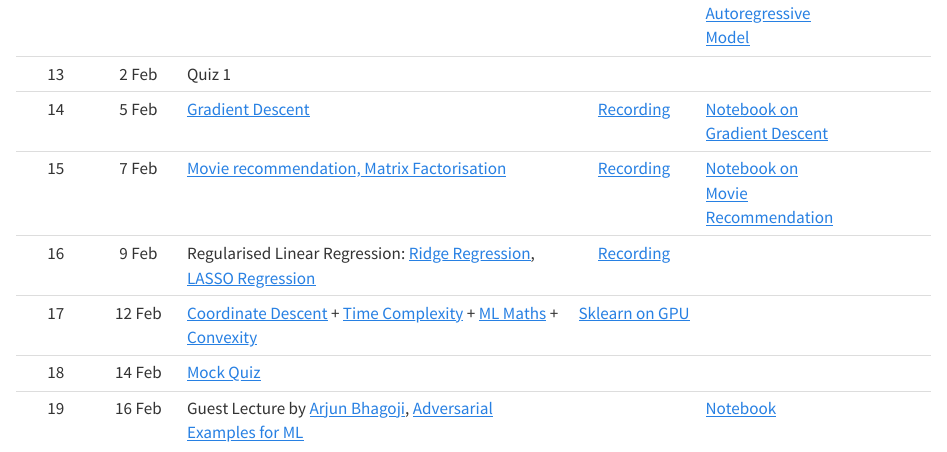
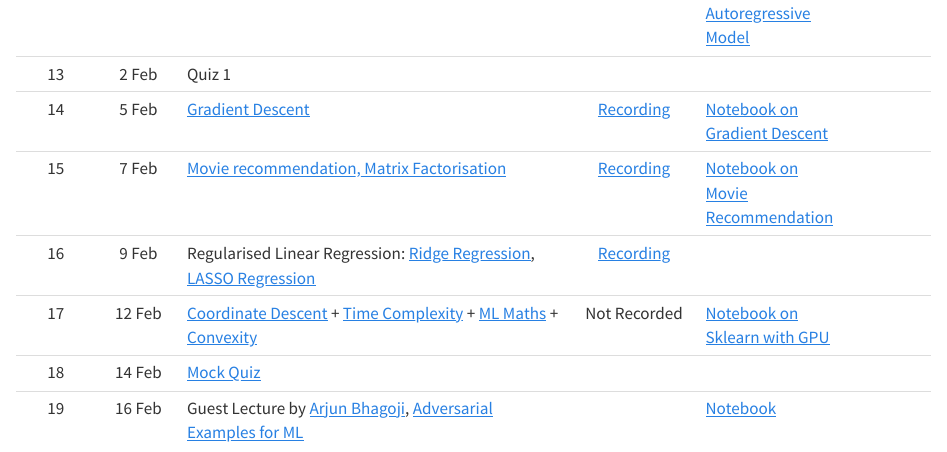
Before and after one commit to nipunbatra/ml2024, a Quarto document (schedule.qmd): the page in a window 1100 px wide, from 1750 px down. Rendered offline with R 4.5, knitr and Pandoc in place of Quarto, with nearby package versions.

Commit message:
notebook link updated

```diff
--- a/schedule.qmd
+++ b/schedule.qmd
@@ -33,7 +33,7 @@ title: "Schedule"
 14| 5 Feb | [Gradient Descent](https://nipunbatra.github.io/ml-teaching/slides/gradient-descent.pdf) | [Recording](https://www.youtube.com/watch?v=GoGnoqkITjs) | [Notebook on Gradient Descent](https://nipunbatra.github.io/ml-teaching/notebooks/gd.html) | |
 15| 7 Feb| [Movie recommendation, Matrix Factorisation](https://nipunbatra.github.io/ml-teaching/slides/MovieRecommendation.pdf)|[Recording](https://www.youtube.com/watch?v=zf1e3HhLriM)|[Notebook on Movie Recommendation](https://nipunbatra.github.io/ml-teaching/notebooks/movie-recommendation-knn-mf.html)||
 16| 9 Feb| Regularised Linear Regression: [Ridge Regression](https://nipunbatra.github.io/ml-teaching/slides/ridge-regression.pdf), [LASSO Regression](https://nipunbatra.github.io/ml-teaching/slides/lasso-regression.pdf)|[Recording](https://youtu.be/Jn4dMLGSZuQ?si=WoHlG7xm28FonD-I) | | |
-17| 12 Feb| [Coordinate Descent](https://nipunbatra.github.io/ml-teaching/slides/lasso-regression.pdf) + [Time Complexity](https://nipunbatra.github.io/ml-teaching/slides/time_complexity.pdf) + [ML Maths](https://nipunbatra.github.io/ml-teaching/slides/ml-maths.pdf) + [Convexity](https://nipunbatra.github.io/ml-teaching/slides/convexity.pdf)| [Sklearn on GPU](https://nipunbatra.github.io/ml-teaching/notebooks/Sklearn_on_GPU.ipynb)| | |
+17| 12 Feb| [Coordinate Descent](https://nipunbatra.github.io/ml-teaching/slides/lasso-regression.pdf) + [Time Complexity](https://nipunbatra.github.io/ml-teaching/slides/time_complexity.pdf) + [ML Maths](https://nipunbatra.github.io/ml-teaching/slides/ml-maths.pdf) + [Convexity](https://nipunbatra.github.io/ml-teaching/slides/convexity.pdf)| Not Recorded | [Notebook on Sklearn with GPU](https://nipunbatra.github.io/ml-teaching/notebooks/Sklearn_on_GPU.html)| |
 18| 14 Feb| [Mock Quiz](https://nipunbatra.github.io/ml-teaching/slides/mock-quiz.pdf)| | | |
 19| 16 Feb| Guest Lecture by [Arjun Bhagoji](https://arjunbhagoji.github.io/), [Adversarial Examples for ML](https://nipunbatra.github.io/ml-teaching/slides/guest-lecture.pdf)| |[Notebook](https://nipunbatra.github.io/ml-teaching/notebooks/guest-lecture/Student_copy_adv_examples_tutorial__Arjun_Bhagoji.html) | |
 
```
